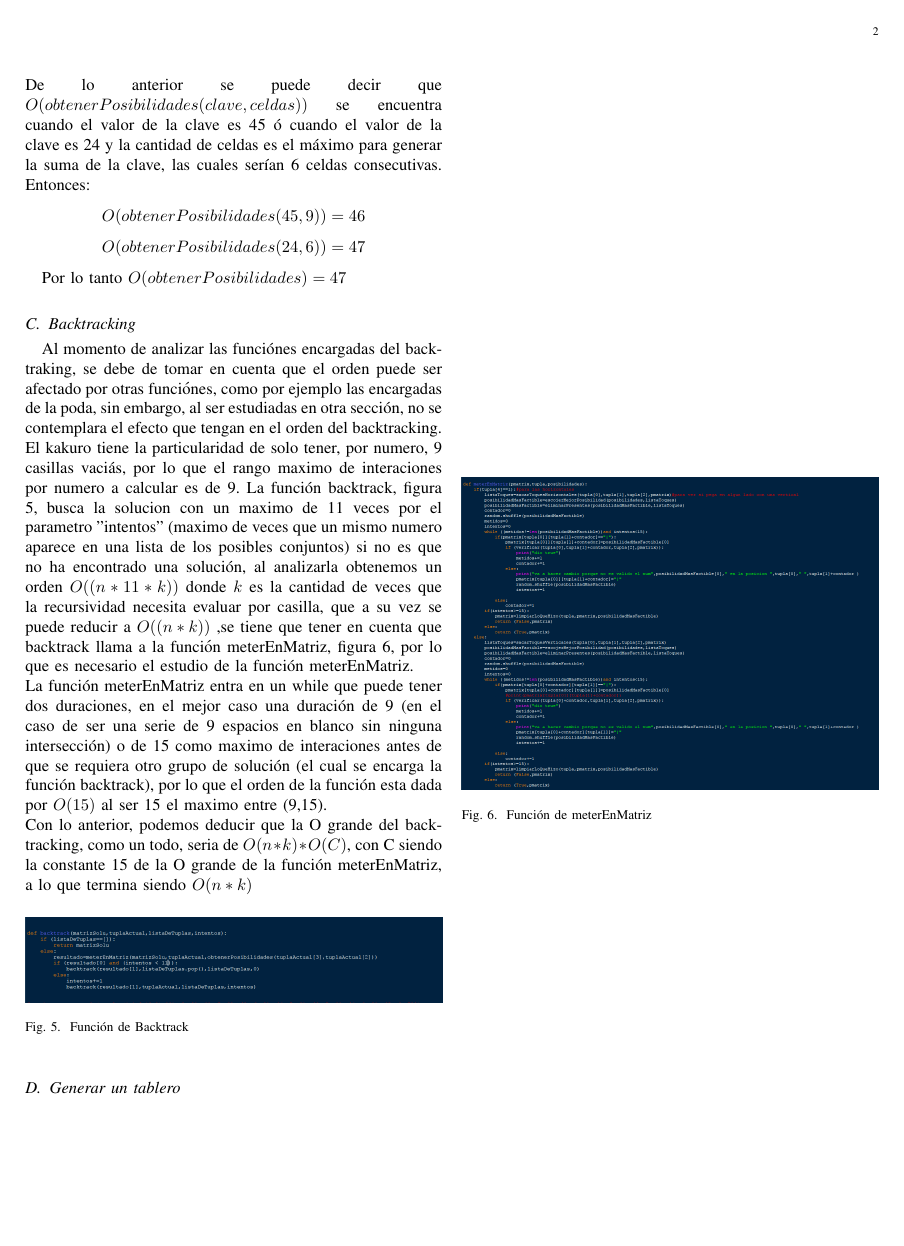
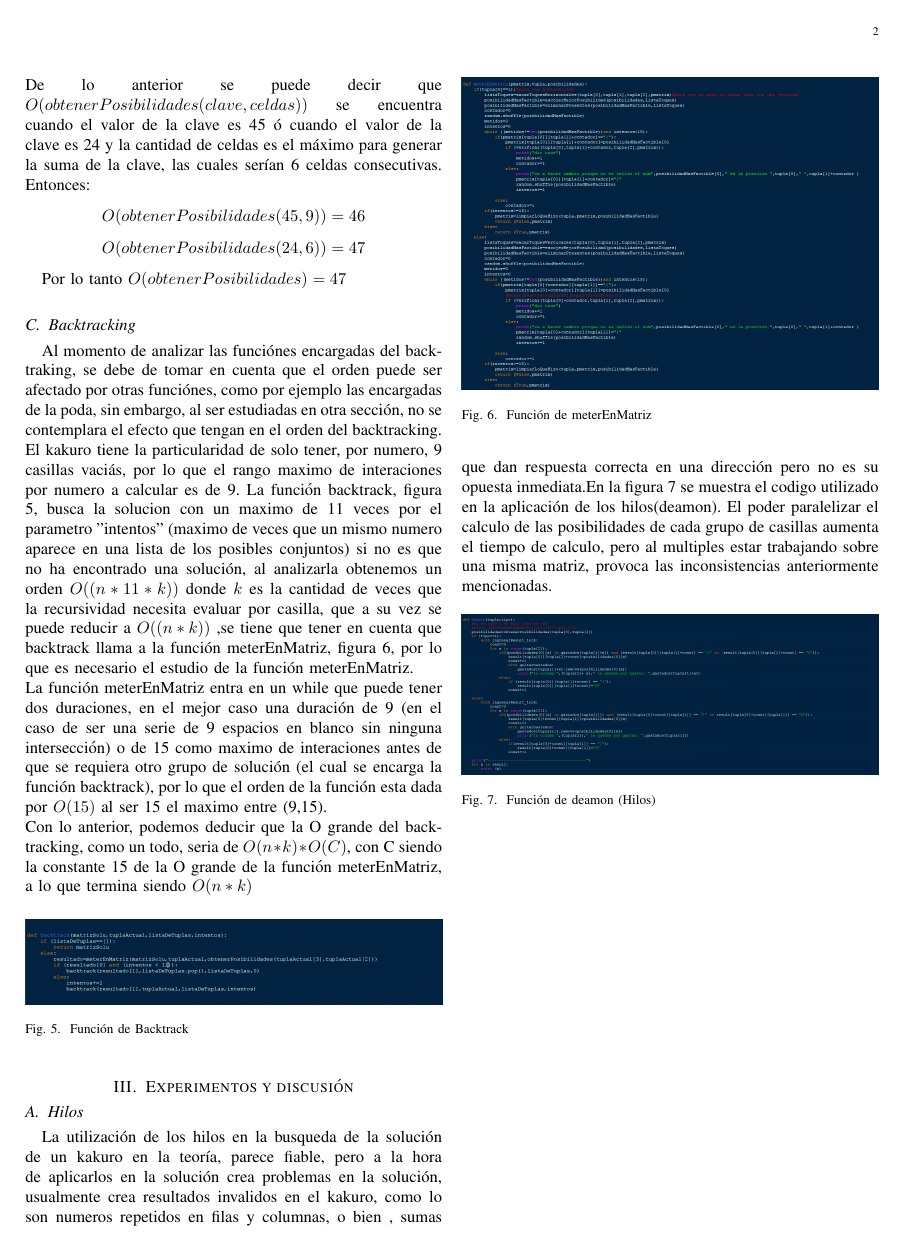
Before and after one commit to jusola2/Kakuro, a LaTeX paper (Progra_II_Eduard_Torres_-_Juan_Solano.tex): page 2 of 2. Compiled offline with pdfLaTeX.

Commit message:
discucion empezada

```diff
--- a/Progra_II_Eduard_Torres_-_Juan_Solano.tex
+++ b/Progra_II_Eduard_Torres_-_Juan_Solano.tex
@@ -94,7 +94,14 @@ La funci\'{o}n meterEnMatriz entra en un while que puede tener dos duraciones, e
 		Función de meterEnMatriz
 	}
 \end{figure}
-\subsection{Generar un tablero}
-
-
+\section{Experimentos	y	discusión}
+\subsection{Hilos}
+La utilizaci\'{o}n de los hilos en la busqueda de la soluci\'{o}n de un kakuro en la teor\'{\i}a, parece fiable, pero a la hora de aplicarlos en la soluci\'{o}n crea problemas en la soluci\'{o}n, usualmente crea resultados invalidos en el kakuro, como lo son numeros repetidos en filas y columnas, o bien , sumas que dan respuesta correcta en una direcci\'{o}n pero no es su opuesta inmediata.En la figura 7 se muestra el codigo utilizado en la aplicaci\'{o}n de los hilos(deamon).\ El poder paralelizar el calculo de las posibilidades de cada grupo de casillas aumenta el tiempo de calculo, pero al multiples estar trabajando sobre una misma matriz, provoca las inconsistencias anteriormente mencionadas.
+\begin{figure}[h]
+	\centering \includegraphics[width=1\columnwidth]{hilos.png}
+	\caption{
+		\label{fig:samplesetup}
+		Función de deamon (Hilos)
+	}
+\end{figure}
 \end{document}
```
Also changed, not shown: Progra_II_Eduard_Torres_-_Juan_Solano.pdf, hilos.PNG (added), 3 other files.
